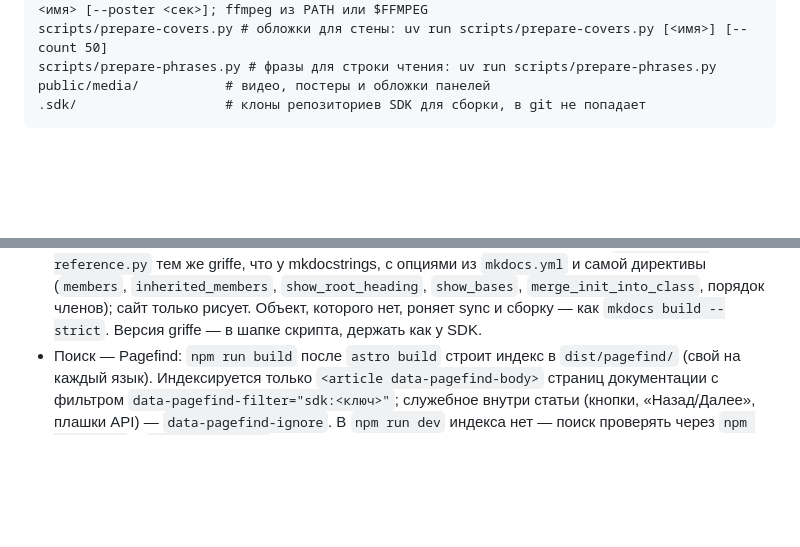
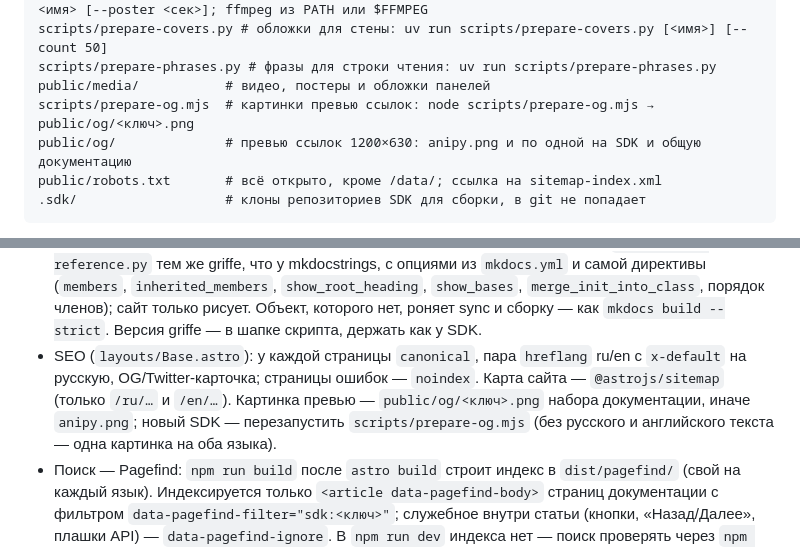
Before and after one commit to LLIJIYAPNIK/anipy, a Markdown page: CLAUDE.md, 2 parts joined by grey strips. GitHub-like rendering; blank space fills up the shorter version.

Commit message:
docs: describe SEO and link previews in CLAUDE.md
Co-Authored-By: Claude Opus 5.5 <noreply@anthropic.com>

````diff
--- a/CLAUDE.md
+++ b/CLAUDE.md
@@ -81,11 +81,15 @@ scripts/prepare-video.mjs # видео для панели: node scripts/prepare
 scripts/prepare-covers.py # обложки для стены: uv run scripts/prepare-covers.py [<имя>] [--count 50]
 scripts/prepare-phrases.py # фразы для строки чтения: uv run scripts/prepare-phrases.py
 public/media/           # видео, постеры и обложки панелей
+scripts/prepare-og.mjs  # картинки превью ссылок: node scripts/prepare-og.mjs → public/og/<ключ>.png
+public/og/              # превью ссылок 1200×630: anipy.png и по одной на SDK и общую документацию
+public/robots.txt       # всё открыто, кроме /data/; ссылка на sitemap-index.xml
 .sdk/                   # клоны репозиториев SDK для сборки, в git не попадает
 ```
 
 - Страницы документации — ровно `nav` из `mkdocs.yml` репозитория SDK (`lib/mkdocs.ts`); `docsNav` в `sdks.ts` — какие разделы `nav` относятся к SDK, когда репозиторий документирует несколько пакетов. Документация, общая для нескольких SDK одного репозитория (ядро `libsocial-core`), — запись в `sharedDocs` (`sdks.ts`): свой адрес `/docs/<id>/…`, без знака SDK и вкладки; в меню SDK, чей `docsNav` называет её раздел, — ссылки на эти страницы, а не копии. `index.md`, `changelog.md`, `examples.md` заменяют свои страницы сайта (обзор, изменения, примеры). Текст не переводится и не правится — правки идут в репозиторий SDK; на русской версии над текстом — пометка об английском оригинале со ссылкой на исходный файл.
 - Справочник API — директивы mkdocstrings из страниц SDK. Данные извлекает `scripts/api-reference.py` тем же griffe, что у mkdocstrings, с опциями из `mkdocs.yml` и самой директивы (`members`, `inherited_members`, `show_root_heading`, `show_bases`, `merge_init_into_class`, порядок членов); сайт только рисует. Объект, которого нет, роняет sync и сборку — как `mkdocs build --strict`. Версия griffe — в шапке скрипта, держать как у SDK.
+- SEO (`layouts/Base.astro`): у каждой страницы `canonical`, пара `hreflang` ru/en с `x-default` на русскую, OG/Twitter-карточка; страницы ошибок — `noindex`. Карта сайта — `@astrojs/sitemap` (только `/ru/…` и `/en/…`). Картинка превью — `public/og/<ключ>.png` набора документации, иначе `anipy.png`; новый SDK — перезапустить `scripts/prepare-og.mjs` (без русского и английского текста — одна картинка на оба языка).
 - Поиск — Pagefind: `npm run build` после `astro build` строит индекс в `dist/pagefind/` (свой на каждый язык). Индексируется только `<article data-pagefind-body>` страниц документации с фильтром `data-pagefind-filter="sdk:<ключ>"`; служебное внутри статьи (кнопки, «Назад/Далее», плашки API) — `data-pagefind-ignore`. В `npm run dev` индекса нет — поиск проверять через `npm run build` и `npm run preview`.
 - Якорь объекта API — на его заголовке (Pagefind ссылается на разделы по заголовкам с id), у корня без заголовка — на `<section>`.
 - Ссылки в документации: на другие `.md` — на страницы сайта, якоря — те же, что у mkdocs (`slugify` в `lib/markdown.ts`); на прочие файлы репозитория — на GitHub.
````
